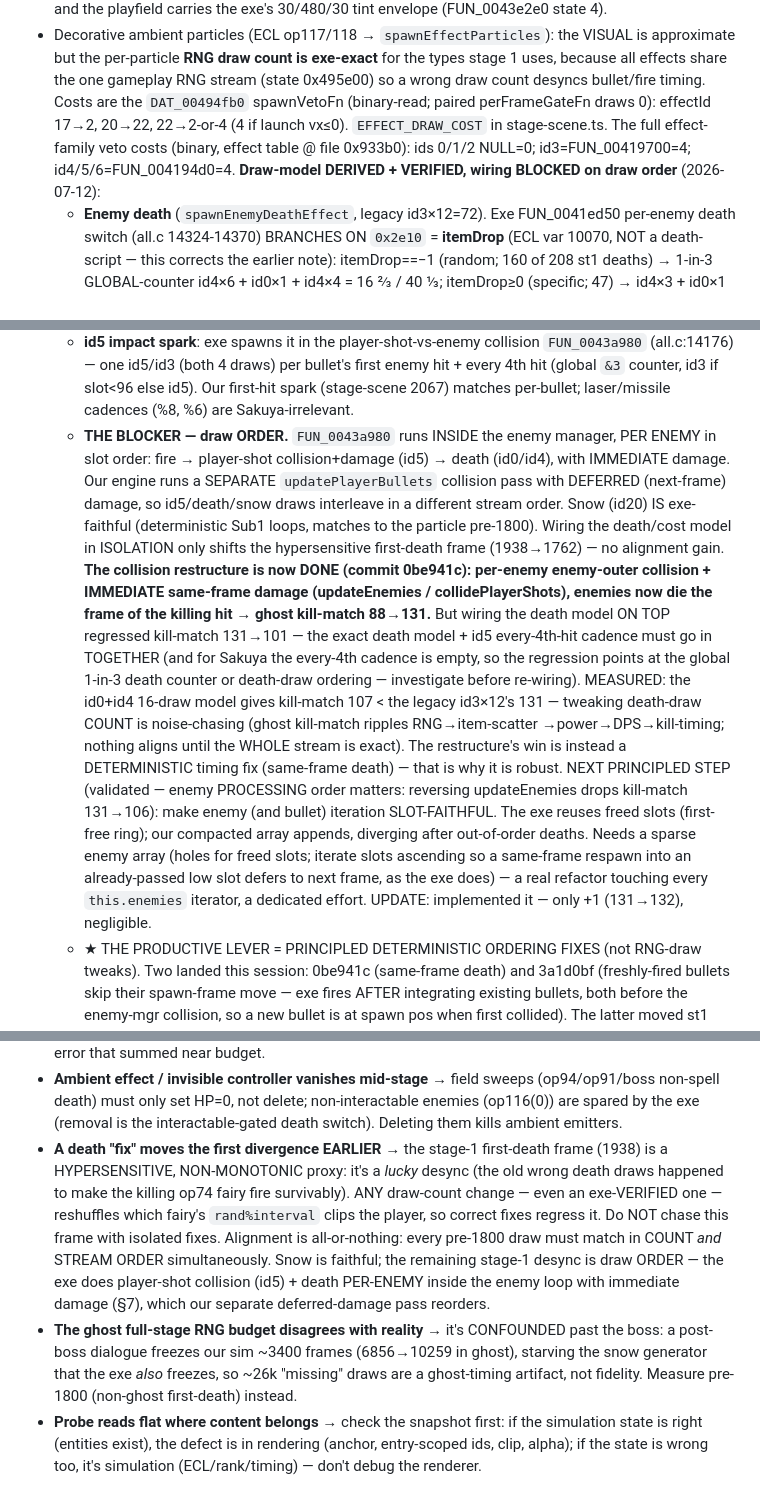
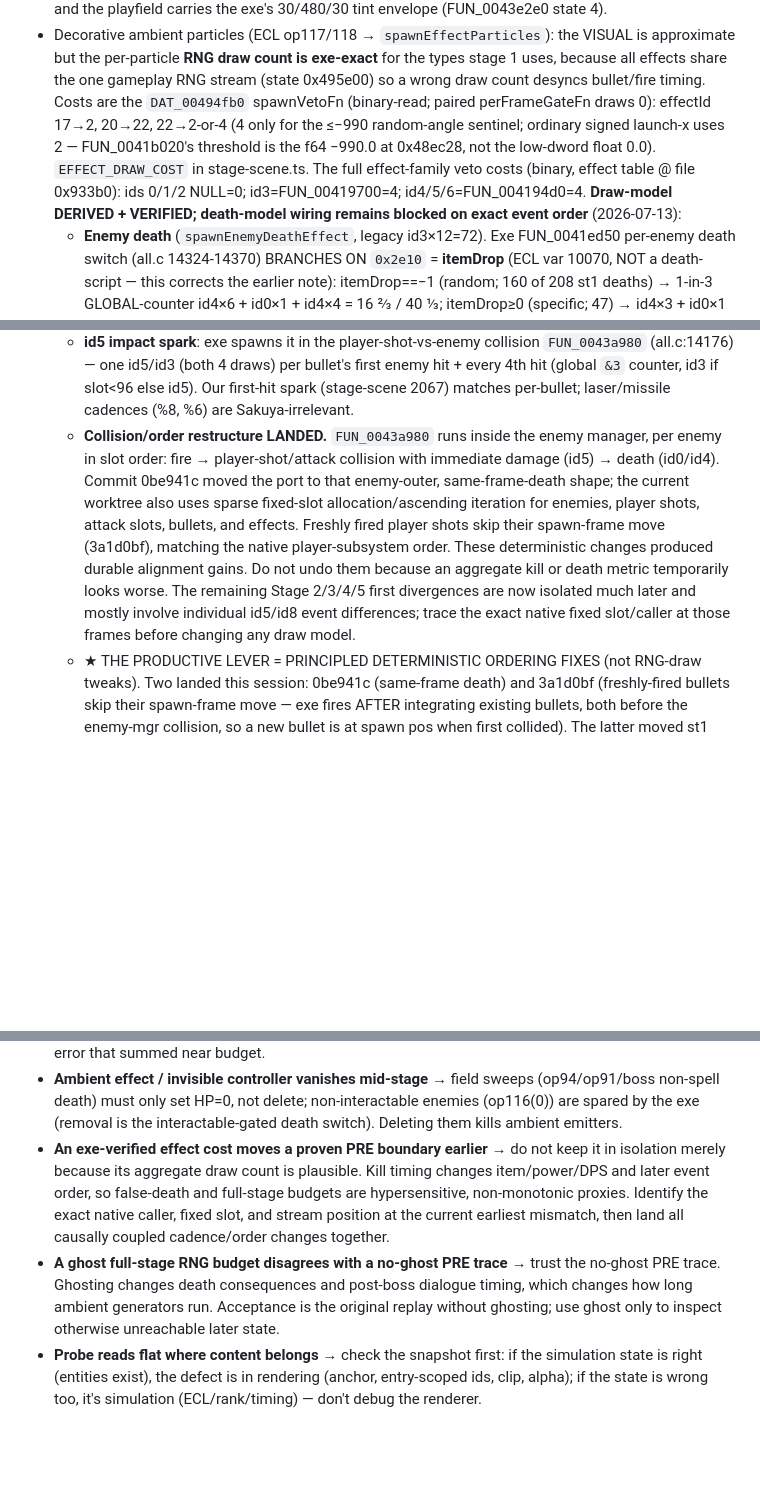
Before and after one commit to AgentMystia/th07_web, a Markdown page: AGENTS.md, 3 parts joined by grey strips. Rendered like a GitHub page; blank space fills up the shorter version.

```diff
--- a/AGENTS.md
+++ b/AGENTS.md
@@ -399,10 +444,14 @@ comparisons against real play).
   for the types stage 1 uses, because all effects share the one gameplay RNG
   stream (state 0x495e00) so a wrong draw count desyncs bullet/fire timing.
   Costs are the `DAT_00494fb0` spawnVetoFn (binary-read; paired perFrameGateFn
-  draws 0): effectId 17→2, 20→22, 22→2-or-4 (4 if launch vx≤0). `EFFECT_DRAW_COST`
+  draws 0): effectId 17→2, 20→22, 22→2-or-4 (4 only for the ≤−990
+  random-angle sentinel; ordinary signed launch-x uses 2 — FUN_0041b020's
+  threshold is the f64 −990.0 at 0x48ec28, not the low-dword float 0.0).
+  `EFFECT_DRAW_COST`
   in stage-scene.ts. The full effect-family veto costs (binary, effect table @
   file 0x933b0): ids 0/1/2 NULL=0; id3=FUN_00419700=4; id4/5/6=FUN_004194d0=4.
-  **Draw-model DERIVED + VERIFIED, wiring BLOCKED on draw order** (2026-07-12):
+  **Draw-model DERIVED + VERIFIED; death-model wiring remains blocked on exact
+  event order** (2026-07-13):
   - **Enemy death** (`spawnEnemyDeathEffect`, legacy id3×12=72). Exe FUN_0041ed50
     per-enemy death switch (all.c 14324-14370) BRANCHES ON `0x2e10` = **itemDrop**
     (ECL var 10070, NOT a death-script — this corrects the earlier note):
@@ -422,33 +471,18 @@ comparisons against real play).
     enemy hit + every 4th hit (global `&3` counter, id3 if slot<96 else id5). Our
     first-hit spark (stage-scene 2067) matches per-bullet; laser/missile cadences
     (%8, %6) are Sakuya-irrelevant.
-  - **THE BLOCKER — draw ORDER.** `FUN_0043a980` runs INSIDE the enemy manager,
-    PER ENEMY in slot order: fire → player-shot collision+damage (id5) → death
-    (id0/id4), with IMMEDIATE damage. Our engine runs a SEPARATE
-    `updatePlayerBullets` collision pass with DEFERRED (next-frame) damage, so
-    id5/death/snow draws interleave in a different stream order. Snow (id20) IS
-    exe-faithful (deterministic Sub1 loops, matches to the particle pre-1800).
-    Wiring the death/cost model in ISOLATION only shifts the hypersensitive
-    first-death frame (1938→1762) — no alignment gain. **The collision
-    restructure is now DONE (commit 0be941c): per-enemy enemy-outer collision +
-    IMMEDIATE same-frame damage (updateEnemies / collidePlayerShots), enemies now
-    die the frame of the killing hit → ghost kill-match 88→131.** But wiring the
-    death model ON TOP regressed kill-match 131→101 — the exact death model +
-    id5 every-4th-hit cadence must go in TOGETHER (and for Sakuya the every-4th
-    cadence is empty, so the regression points at the global 1-in-3 death counter
-    or death-draw ordering — investigate before re-wiring). MEASURED: the id0+id4
-    16-draw model gives kill-match 107 < the legacy id3×12's 131 — tweaking
-    death-draw COUNT is noise-chasing (ghost kill-match ripples RNG→item-scatter
-    →power→DPS→kill-timing; nothing aligns until the WHOLE stream is exact). The
-    restructure's win is instead a DETERMINISTIC timing fix (same-frame death) —
-    that is why it is robust. NEXT PRINCIPLED STEP (validated — enemy PROCESSING
-    order matters: reversing updateEnemies drops kill-match 131→106): make enemy
-    (and bullet) iteration SLOT-FAITHFUL. The exe reuses freed slots (first-free
-    ring); our compacted array appends, diverging after out-of-order deaths. Needs
-    a sparse enemy array (holes for freed slots; iterate slots ascending so a
-    same-frame respawn into an already-passed low slot defers to next frame, as
-    the exe does) — a real refactor touching every `this.enemies` iterator, a
-    dedicated effort. UPDATE: implemented it — only +1 (131→132), negligible.
+  - **Collision/order restructure LANDED.** `FUN_0043a980` runs inside the enemy
+    manager, per enemy in slot order: fire → player-shot/attack collision with
+    immediate damage (id5) → death (id0/id4). Commit 0be941c moved the port to
+    that enemy-outer, same-frame-death shape; the current worktree also uses
+    sparse fixed-slot allocation/ascending iteration for enemies, player shots,
+    attack slots, bullets, and effects. Freshly fired player shots skip their
+    spawn-frame move (3a1d0bf), matching the native player-subsystem order.
+    These deterministic changes produced durable alignment gains. Do not undo
+    them because an aggregate kill or death metric temporarily looks worse.
+    The remaining Stage 2/3/4/5 first divergences are now isolated much later
+    and mostly involve individual id5/id8 event differences; trace the exact
+    native fixed slot/caller at those frames before changing any draw model.
   - ★ THE PRODUCTIVE LEVER = PRINCIPLED DETERMINISTIC ORDERING FIXES (not RNG-draw
     tweaks). Two landed this session: 0be941c (same-frame death) and 3a1d0bf
     (freshly-fired bullets skip their spawn-frame move — exe fires AFTER
@@ -513,21 +538,17 @@ comparisons against real play).
   (op94/op91/boss non-spell death) must only set HP=0, not delete;
   non-interactable enemies (op116(0)) are spared by the exe (removal is the
   interactable-gated death switch). Deleting them kills ambient emitters.
-- **A death "fix" moves the first divergence EARLIER** → the stage-1 first-death
-  frame (1938) is a HYPERSENSITIVE, NON-MONOTONIC proxy: it's a *lucky* desync
-  (the old wrong death draws happened to make the killing op74 fairy fire
-  survivably). ANY draw-count change — even an exe-VERIFIED one — reshuffles
-  which fairy's `rand%interval` clips the player, so correct fixes regress it.
-  Do NOT chase this frame with isolated fixes. Alignment is all-or-nothing:
-  every pre-1800 draw must match in COUNT *and* STREAM ORDER simultaneously.
-  Snow is faithful; the remaining stage-1 desync is draw ORDER — the exe does
-  player-shot collision (id5) + death PER-ENEMY inside the enemy loop with
-  immediate damage (§7), which our separate deferred-damage pass reorders.
-- **The ghost full-stage RNG budget disagrees with reality** → it's CONFOUNDED
-  past the boss: a post-boss dialogue freezes our sim ~3400 frames (6856→10259
-  in ghost), starving the snow generator that the exe *also* freezes, so
-  ~26k "missing" draws are a ghost-timing artifact, not fidelity. Measure
-  pre-1800 (non-ghost first-death) instead.
+- **An exe-verified effect cost moves a proven PRE boundary earlier** → do not
+  keep it in isolation merely because its aggregate draw count is plausible.
+  Kill timing changes item/power/DPS and later event order, so false-death and
+  full-stage budgets are hypersensitive, non-monotonic proxies. Identify the
+  exact native caller, fixed slot, and stream position at the current earliest
+  mismatch, then land all causally coupled cadence/order changes together.
+- **A ghost full-stage RNG budget disagrees with a no-ghost PRE trace** → trust
+  the no-ghost PRE trace. Ghosting changes death consequences and post-boss
+  dialogue timing, which changes how long ambient generators run. Acceptance
+  is the original replay without ghosting; use ghost only to inspect otherwise
+  unreachable later state.
 - **Probe reads flat where content belongs** → check the snapshot first:
   if the simulation state is right (entities exist), the defect is in
   rendering (anchor, entry-scoped ids, clip, alpha); if the state is wrong
```
Also changed, not shown: other parts of AGENTS.md (+63 -27 lines), docs/REPLAY_ALIGNMENT_HANDOFF.md (added, +305 -0 lines).
